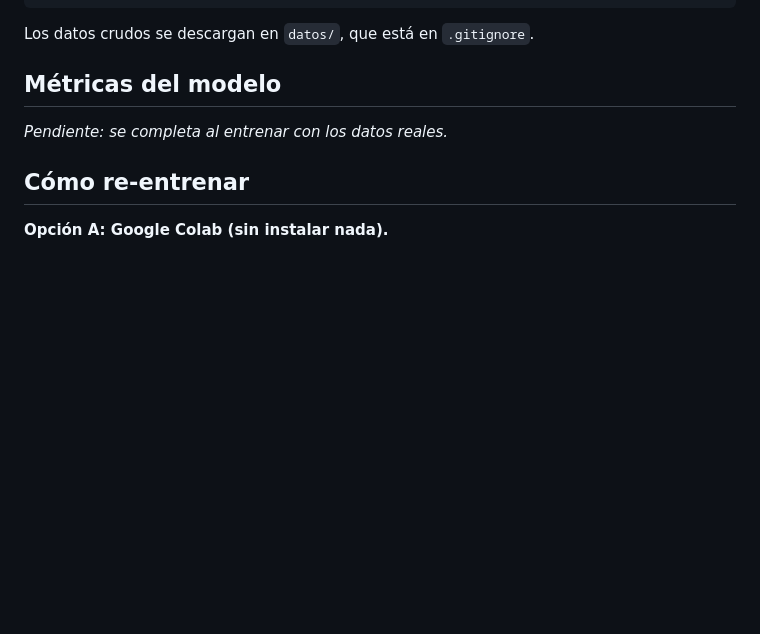
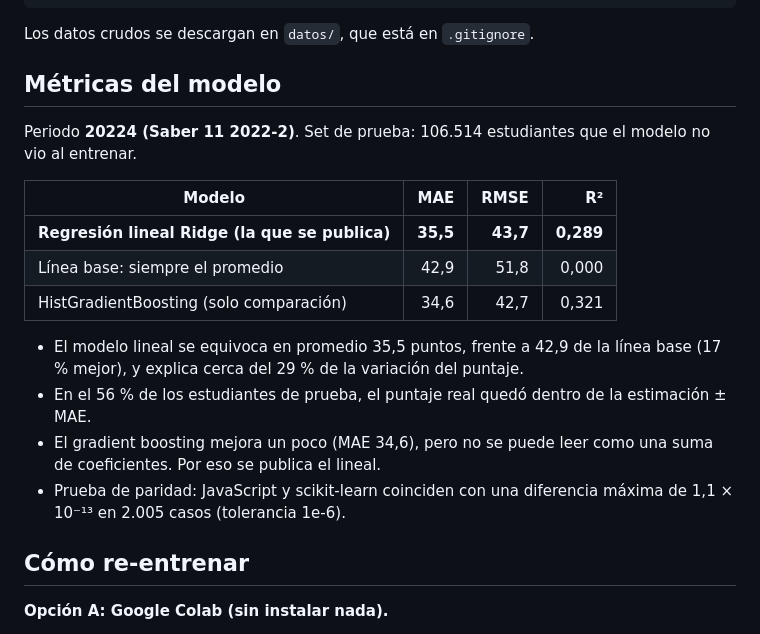
Before and after one commit to Daniel01010101010101/Ejercicio_ejemplo_machine_learning, a Markdown page: README.md, the part around one of its changes. Drawn GitHub-style; blank space fills up the shorter version.

```diff
--- a/README.md
+++ b/README.md
@@ -44,7 +44,18 @@ Los datos crudos se descargan en `datos/`, que está en `.gitignore`.
 
 ## Métricas del modelo
 
-_Pendiente: se completa al entrenar con los datos reales._
+Periodo **20224 (Saber 11 2022-2)**. Set de prueba: 106.514 estudiantes que el modelo no vio al entrenar.
+
+| Modelo | MAE | RMSE | R² |
+|---|---:|---:|---:|
+| **Regresión lineal Ridge (la que se publica)** | **35,5** | **43,7** | **0,289** |
+| Línea base: siempre el promedio | 42,9 | 51,8 | 0,000 |
+| HistGradientBoosting (solo comparación) | 34,6 | 42,7 | 0,321 |
+
+- El modelo lineal se equivoca en promedio 35,5 puntos, frente a 42,9 de la línea base (17 % mejor), y explica cerca del 29 % de la variación del puntaje.
+- En el 56 % de los estudiantes de prueba, el puntaje real quedó dentro de la estimación ± MAE.
+- El gradient boosting mejora un poco (MAE 34,6), pero no se puede leer como una suma de coeficientes. Por eso se publica el lineal.
+- Prueba de paridad: JavaScript y scikit-learn coinciden con una diferencia máxima de 1,1 × 10⁻¹³ en 2.005 casos (tolerancia 1e-6).
 
 ## Cómo re-entrenar
 
```
Also changed, not shown: other parts of README.md (+20 -2 lines).
